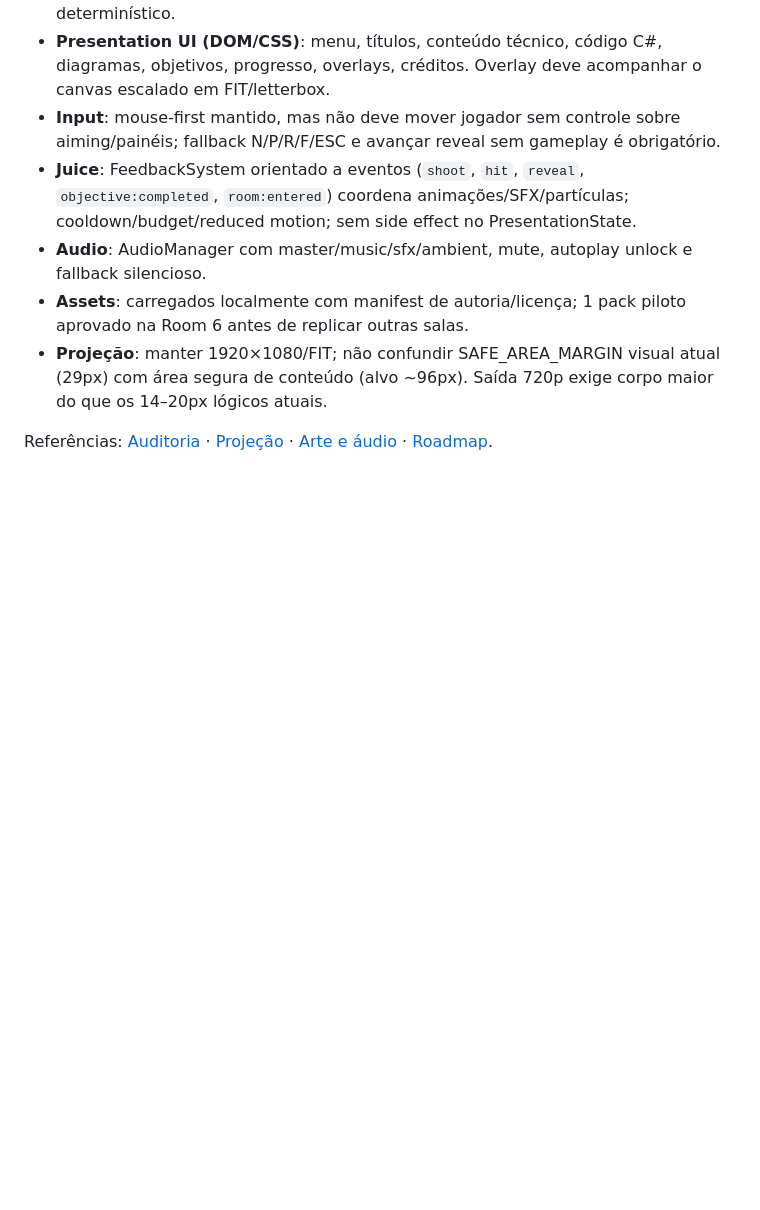
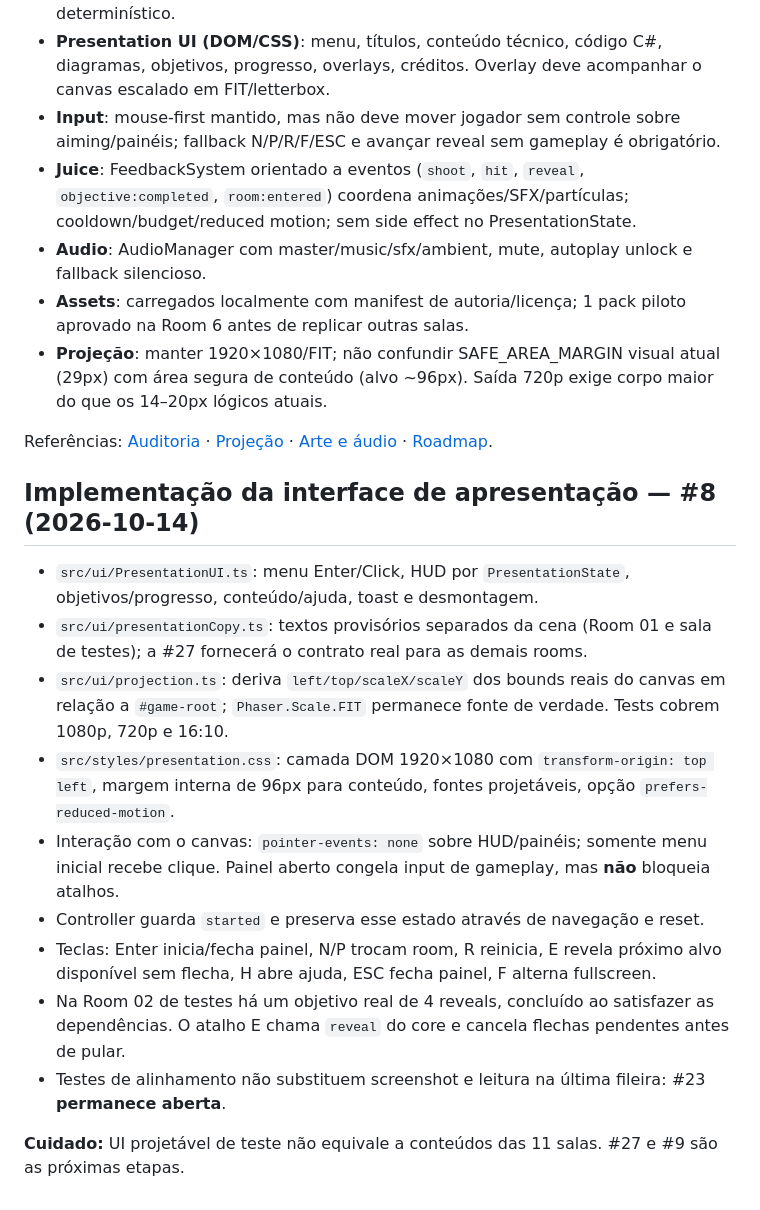
Before and after one commit to EduardoLavall/do-zero-ao-jogo-workshop, a Markdown page: docs/ARCHITECTURE.md, the part around the change. Rendered like a GitHub page; blank space fills up the shorter version.

Commit message:
docs: update docs/ARCHITECTURE.md for presenter UI and projector gates

```diff
--- a/docs/ARCHITECTURE.md
+++ b/docs/ARCHITECTURE.md
@@ -377,3 +377,18 @@ Nenhuma arte final é necessária para validar a arquitetura.
 - **Projeção**: manter 1920×1080/FIT; não confundir SAFE_AREA_MARGIN visual atual (29px) com área segura de conteúdo (alvo ~96px). Saída 720p exige corpo maior do que os 14–20px lógicos atuais.
 
 Referências: [Auditoria](./AUDITORIA-PRONTIDAO.md) · [Projeção](./PROJECAO-QA.md) · [Arte e áudio](./ART-AUDIO-PRODUCTION.md) · [Roadmap](./ROADMAP.md).
+
+
+## Implementação da interface de apresentação — #8 (2026-10-14)
+
+- `src/ui/PresentationUI.ts`: menu Enter/Click, HUD por `PresentationState`, objetivos/progresso, conteúdo/ajuda, toast e desmontagem.
+- `src/ui/presentationCopy.ts`: textos provisórios separados da cena (Room 01 e sala de testes); a #27 fornecerá o contrato real para as demais rooms.
+- `src/ui/projection.ts`: deriva `left/top/scaleX/scaleY` dos bounds reais do canvas em relação a `#game-root`; `Phaser.Scale.FIT` permanece fonte de verdade. Tests cobrem 1080p, 720p e 16:10.
+- `src/styles/presentation.css`: camada DOM 1920×1080 com `transform-origin: top left`, margem interna de 96px para conteúdo, fontes projetáveis, opção `prefers-reduced-motion`.
+- Interação com o canvas: `pointer-events: none` sobre HUD/painéis; somente menu inicial recebe clique. Painel aberto congela input de gameplay, mas **não** bloqueia atalhos.
+- Controller guarda `started` e preserva esse estado através de navegação e reset.
+- Teclas: Enter inicia/fecha painel, N/P trocam room, R reinicia, E revela próximo alvo disponível sem flecha, H abre ajuda, ESC fecha painel, F alterna fullscreen.
+- Na Room 02 de testes há um objetivo real de 4 reveals, concluído ao satisfazer as dependências. O atalho E chama `reveal` do core e cancela flechas pendentes antes de pular.
+- Testes de alinhamento não substituem screenshot e leitura na última fileira: #23 **permanece aberta**.
+
+**Cuidado:** UI projetável de teste não equivale a conteúdos das 11 salas. #27 e #9 são as próximas etapas.
```
